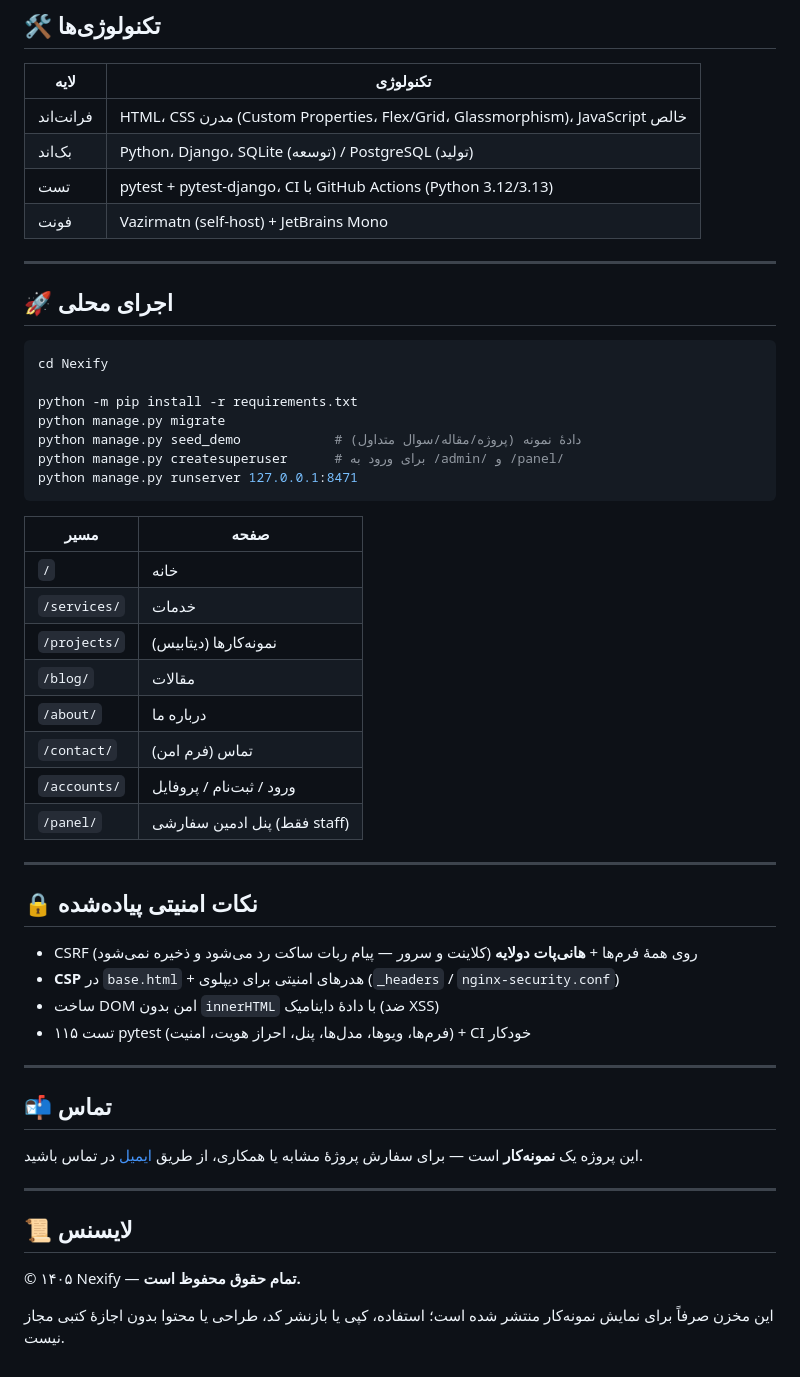
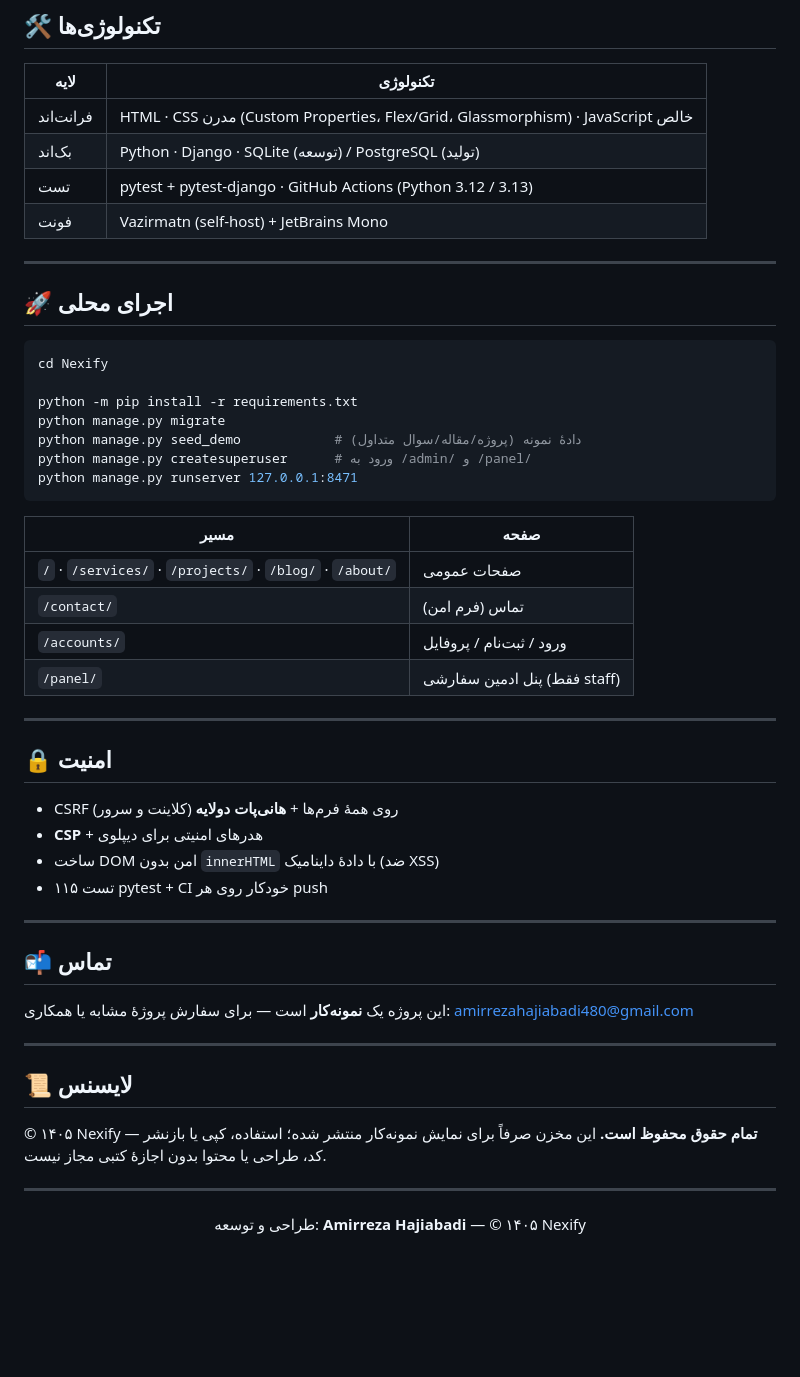
Before and after one commit to amirrezahajiabadi/Nexiify, a Markdown page: README.md, the part around one of its changes. Drawn GitHub-style; blank space fills up the shorter version.

````diff
--- a/README.md
+++ b/README.md
@@ -36,9 +46,9 @@
 
 | لایه | تکنولوژی |
 |---|---|
-| فرانت‌اند | HTML، CSS مدرن (Custom Properties، Flex/Grid، Glassmorphism)، JavaScript خالص |
-| بک‌اند | Python، Django، SQLite (توسعه) / PostgreSQL (تولید) |
-| تست | pytest + pytest-django، CI با GitHub Actions (Python 3.12/3.13) |
+| فرانت‌اند | HTML · CSS مدرن (Custom Properties، Flex/Grid، Glassmorphism) · JavaScript خالص |
+| بک‌اند | Python · Django · SQLite (توسعه) / PostgreSQL (تولید) |
+| تست | pytest + pytest-django · GitHub Actions (Python 3.12 / 3.13) |
 | فونت | Vazirmatn (self-host) + JetBrains Mono |
 
 ---
@@ -51,41 +61,41 @@ cd Nexify
 python -m pip install -r requirements.txt
 python manage.py migrate
 python manage.py seed_demo            # دادهٔ نمونه (پروژه/مقاله/سوال متداول)
-python manage.py createsuperuser      # برای ورود به /admin/ و /panel/
+python manage.py createsuperuser      # ورود به /admin/ و /panel/
 python manage.py runserver 127.0.0.1:8471
 ```
 
 | مسیر | صفحه |
 |---|---|
-| `/` | خانه |
-| `/services/` | خدمات |
-| `/projects/` | نمونه‌کارها (دیتابیس) |
-| `/blog/` | مقالات |
-| `/about/` | درباره ما |
+| `/` · `/services/` · `/projects/` · `/blog/` · `/about/` | صفحات عمومی |
 | `/contact/` | تماس (فرم امن) |
 | `/accounts/` | ورود / ثبت‌نام / پروفایل |
 | `/panel/` | پنل ادمین سفارشی (فقط staff) |
 
 ---
 
-## 🔒 نکات امنیتی پیاده‌شده
+## 🔒 امنیت
 
-- CSRF روی همهٔ فرم‌ها + **هانی‌پات دولایه** (کلاینت و سرور — پیام ربات ساکت رد می‌شود و ذخیره نمی‌شود)
-- **CSP** در `base.html` + هدرهای امنیتی برای دیپلوی (`_headers` / `nginx-security.conf`)
+- CSRF روی همهٔ فرم‌ها + **هانی‌پات دولایه** (کلاینت و سرور)
+- **CSP** + هدرهای امنیتی برای دیپلوی
 - ساخت DOM امن بدون `innerHTML` با دادهٔ داینامیک (ضد XSS)
-- ۱۱۵ تست pytest (فرم‌ها، ویوها، مدل‌ها، پنل، احراز هویت، امنیت) + CI خودکار
+- ۱۱۵ تست pytest + CI خودکار روی هر push
 
 ---
 
 ## 📬 تماس
 
-این پروژه یک **نمونه‌کار** است — برای سفارش پروژهٔ مشابه یا همکاری، از طریق
-[ایمیل](mailto:amirrezahajiabadi480@gmail.com) در تماس باشید.
+این پروژه یک **نمونه‌کار** است — برای سفارش پروژهٔ مشابه یا همکاری:
+[amirrezahajiabadi480@gmail.com](mailto:amirrezahajiabadi480@gmail.com)
 
 ---
 
 ## 📜 لایسنس
 
-© ۱۴۰۵ Nexify — **تمام حقوق محفوظ است.**
+© ۱۴۰۵ Nexify — **تمام حقوق محفوظ است.** این مخزن صرفاً برای نمایش نمونه‌کار منتشر شده؛ استفاده، کپی یا بازنشر کد، طراحی یا محتوا بدون اجازهٔ کتبی مجاز نیست.
 
-این مخزن صرفاً برای نمایش نمونه‌کار منتشر شده است؛ استفاده، کپی یا بازنشر کد، طراحی یا محتوا بدون اجازهٔ کتبی مجاز نیست.
+---
+
+<p align="center">
+  طراحی و توسعه: <strong>Amirreza Hajiabadi</strong> — © ۱۴۰۵ Nexify
+</p>
````
Also changed, not shown: other parts of README.md (+29 -19 lines), AI-CONTEXT.md (+4 -4 lines).
